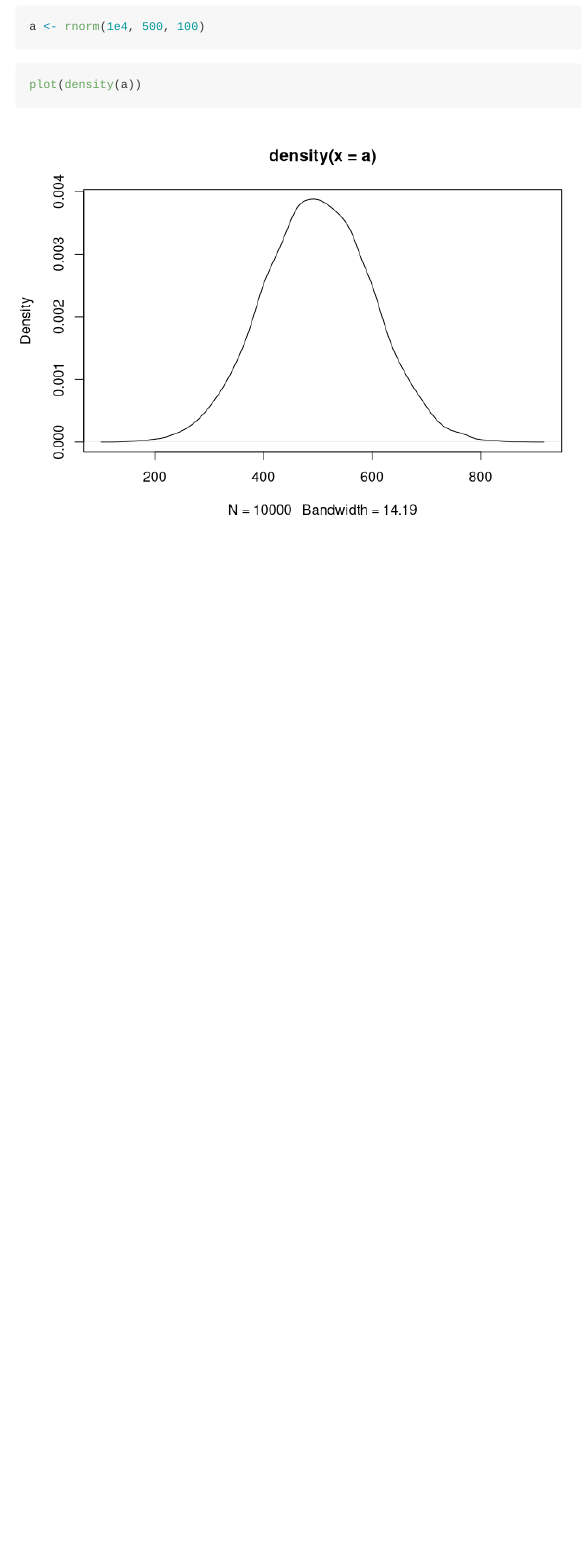
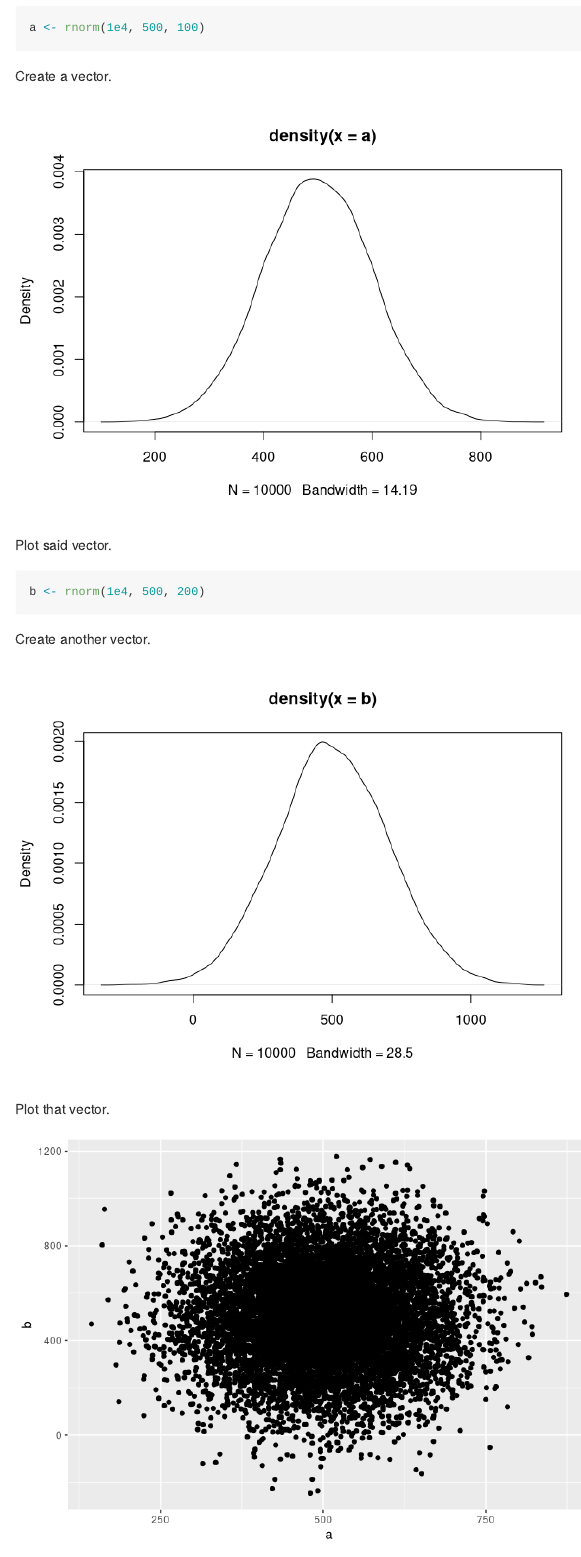
Before and after one commit to mashanlote/rmarkdowntest, an R Markdown document (0_first_steps.Rmd): the page in a window 1100 px wide, from 140 px down before the commit and from 300 px down after it, so that both start at the same text. Rendered offline with R 4.5, knitr and Pandoc, with nearby package versions; code that draws random numbers runs with fixed seeds of ours.

Commit message:
what's this

````diff
--- a/0_first_steps.Rmd
+++ b/0_first_steps.Rmd
@@ -9,6 +14,24 @@ output: github_document
 a <- rnorm(1e4, 500, 100)
 
 ```
-```{r}
+
+Create a vector.
+```{r, echo = F}
 plot(density(a))
 ```
+
+Plot said vector.
+```{r}
+b <- rnorm(1e4, 500, 200)
+```
+
+Create another vector.
+```{r, echo = F}
+plot(density(b))
+```
+
+Plot that vector.
+```{r, echo = F}
+c <- data.frame(cbind(one = a, two = b))
+ggplot(data = c, aes(a, b)) +
+  geom_point()
````
Also changed, not shown: 0_first_steps.md, 0_first_steps.Rmd (8 more changed lines).
